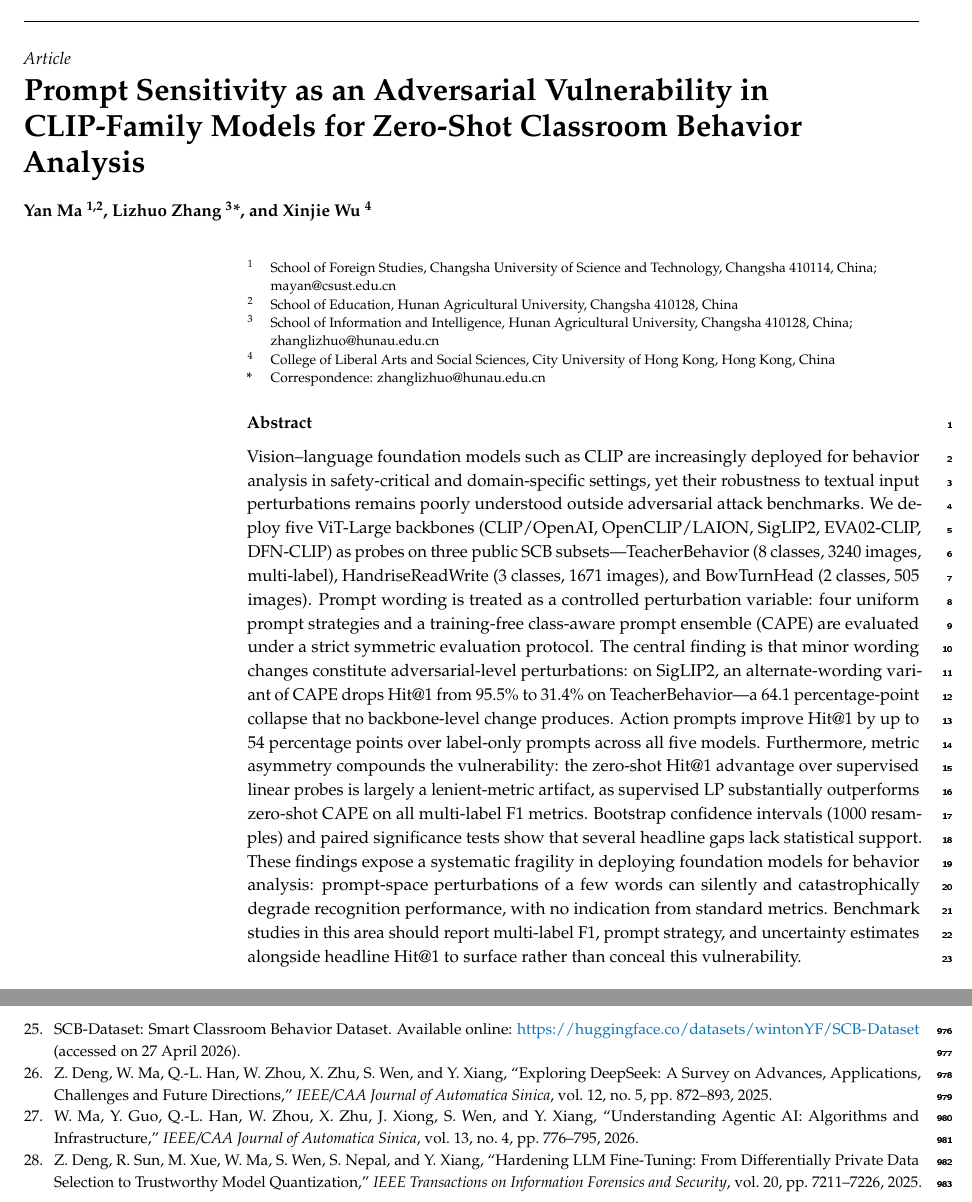
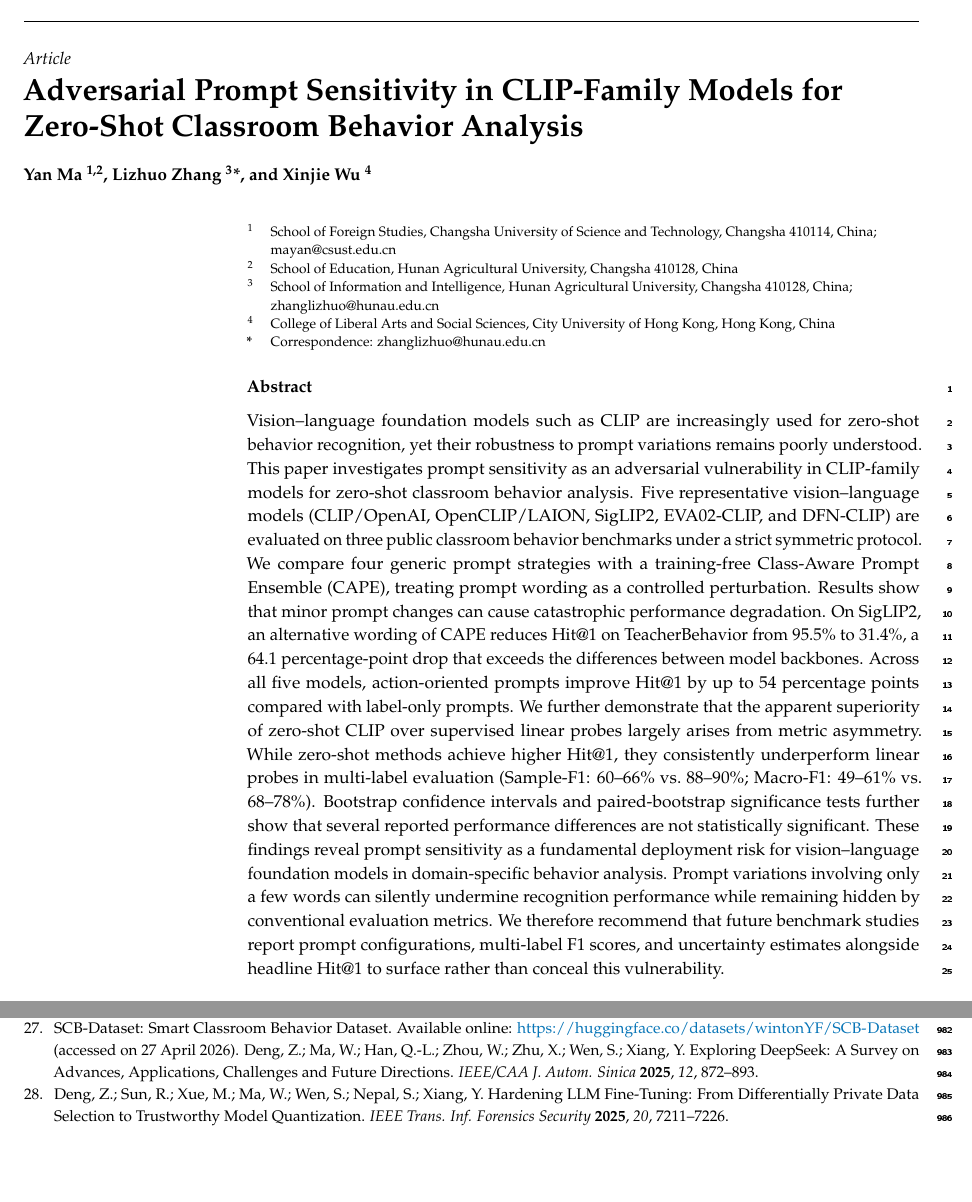
Before and after one commit to zhanglizhuo/scb5-zeroshot, a LaTeX paper (paper/scb5_zeroshot_paper.tex): two parts of pages 1 and 32 of 32, joined at a grey line, cut so that both start at the same text, the shorter picture padded with empty space. The pictures show the PDF file paper/scb5_zeroshot_paper.pdf that the author committed with the source.

Commit message:
Absorb Bro's edits: condensed title/abstract, ORCID, MDPI ref format, cref fix, cover letter update

```diff
--- a/paper/scb5_zeroshot_paper.tex
+++ b/paper/scb5_zeroshot_paper.tex
@@ -28,4 +30,3 @@
 \graphicspath{{figures/}}
 
 %=================================================================
-\Title{Prompt Sensitivity as an Adversarial Vulnerability in CLIP-Family Models for Zero-Shot Classroom Behavior Analysis}
@@ -46,7 +51,7 @@ $^{4}$ \quad College of Liberal Arts and Social Sciences, City University of Hon
 
 %=================================================================
 \abstract{%
-Vision--language foundation models such as CLIP are increasingly deployed for behavior analysis in safety-critical and domain-specific settings, yet their robustness to textual input perturbations remains poorly understood outside adversarial attack benchmarks. We deploy five ViT-Large backbones (CLIP/OpenAI, OpenCLIP/LAION, SigLIP2, EVA02-CLIP, DFN-CLIP) as probes on three public SCB subsets---TeacherBehavior (8 classes, 3240 images, multi-label), HandriseReadWrite (3 classes, 1671 images), and BowTurnHead (2 classes, 505 images). Prompt wording is treated as a controlled perturbation variable: four uniform prompt strategies and a training-free class-aware prompt ensemble (CAPE) are evaluated under a strict symmetric evaluation protocol. The central finding is that minor wording changes constitute adversarial-level perturbations: on SigLIP2, an alternate-wording variant of CAPE drops Hit@1 from 95.5\% to 31.4\% on TeacherBehavior---a 64.1 percentage-point collapse that no backbone-level change produces. Action prompts improve Hit@1 by up to 54 percentage points over label-only prompts across all five models. Furthermore, metric asymmetry compounds the vulnerability: the zero-shot Hit@1 advantage over supervised linear probes is largely a lenient-metric artifact, as supervised LP substantially outperforms zero-shot CAPE on all multi-label F1 metrics. Bootstrap confidence intervals (1000 resamples) and paired significance tests show that several headline gaps lack statistical support. These findings expose a systematic fragility in deploying foundation models for behavior analysis: prompt-space perturbations of a few words can silently and catastrophically degrade recognition performance, with no indication from standard metrics. Benchmark studies in this area should report multi-label F1, prompt strategy, and uncertainty estimates alongside headline Hit@1 to surface rather than conceal this vulnerability.%
+Vision--language foundation models such as CLIP are increasingly used for zero-shot behavior recognition, yet their robustness to prompt variations remains poorly understood. This paper investigates prompt sensitivity as an adversarial vulnerability in CLIP-family models for zero-shot classroom behavior analysis. Five representative vision--language models (CLIP/OpenAI, OpenCLIP/LAION, SigLIP2, EVA02-CLIP, and DFN-CLIP) are evaluated on three public classroom behavior benchmarks under a strict symmetric protocol. We compare four generic prompt strategies with a training-free Class-Aware Prompt Ensemble (CAPE), treating prompt wording as a controlled perturbation. Results show that minor prompt changes can cause catastrophic performance degradation. On SigLIP2, an alternative wording of CAPE reduces Hit@1 on TeacherBehavior from 95.5\% to 31.4\%, a 64.1 percentage-point drop that exceeds the differences between model backbones. Across all five models, action-oriented prompts improve Hit@1 by up to 54 percentage points compared with label-only prompts. We further demonstrate that the apparent superiority of zero-shot CLIP over supervised linear probes largely arises from metric asymmetry. While zero-shot methods achieve higher Hit@1, they consistently underperform linear probes in multi-label evaluation (Sample-F1: 60--66\% vs.\ 88--90\%; Macro-F1: 49--61\% vs.\ 68--78\%). Bootstrap confidence intervals and paired-bootstrap significance tests further show that several reported performance differences are not statistically significant. These findings reveal prompt sensitivity as a fundamental deployment risk for vision--language foundation models in domain-specific behavior analysis. Prompt variations involving only a few words can silently undermine recognition performance while remaining hidden by conventional evaluation metrics. We therefore recommend that future benchmark studies report prompt configurations, multi-label F1 scores, and uncertainty estimates alongside headline Hit@1 to surface rather than conceal this vulnerability.%
 }
 
 \keyword{prompt sensitivity; adversarial robustness; foundation models; zero-shot classification; CLIP; behavior analysis; vision--language models; prompt engineering; classroom activity recognition}
@@ -1140,6 +1145,11 @@ Liu, S.; Chen, Y.; Xie, H.; Wang, F.L.
 A Survey of Intelligent Classroom: Concepts, Technologies, and Applications.
 \textit{Educ. Inf. Technol.} \textbf{2023}, \textit{28}, 7127--7155.
 
+\bibitem{ma2026agentic_ai}
+Ma, W.; Guo, Y.; Han, Q.-L.; Zhou, W.; Zhu, X.; Xiong, J.; Wen, S.; Xiang, Y.
+Understanding Agentic AI: Algorithms and Infrastructure.
+\textit{IEEE/CAA J. Autom. Sinica} \textbf{2026}, \textit{13}, 776--795.
+
 \bibitem{radford2021learning}
 Radford, A.; Kim, J.W.; Hallacy, C.; Ramesh, A.; Goh, G.; Agarwal, S.; Sastry, G.; Askell, A.; Mishkin, P.; Clark, J.; et~al.
 Learning Transferable Visual Models From Natural Language Supervision.
@@ -1166,9 +1176,8 @@ Data Filtering Networks.
 \textit{arXiv} \textbf{2023}, arXiv:2309.17425.
 
 \bibitem{zhou2025security_llm}
-W. Zhou, X. Zhu, Q.-L. Han, L. Li, X. Chen, S. Wen, and Y. Xiang,
-``The Security of Using Large Language Models: A Survey with Emphasis on ChatGPT,''
-\emph{IEEE/CAA Journal of Automatica Sinica}, vol.~12, no.~1, pp.~1--26, 2025.
+Zhou, W.; Zhu, X.; Han, Q.-L.; Li, L.; Chen, X.; Wen, S.; Xiang, Y.
+The Security of Using Large Language Models: A Survey with Emphasis on ChatGPT.
+\textit{IEEE/CAA J. Autom. Sinica} \textbf{2025}, \textit{12}, 1--26.
 
 \bibitem{deng2025ai_agents}
-Z. Deng, Y. Guo, C. Han, W. Ma, J. Xiong, S. Wen, and Y. Xiang,
@@ -1177,3 +1185,5 @@ Z. Deng, Y. Guo, C. Han, W. Ma, J. Xiong, S. Wen, and Y. Xiang,
+AI Agents Under Threat: A Survey of Key Security Challenges and Future Pathways.
+\textit{ACM Comput. Surv.} \textbf{2025}, \textit{57}, 182.
 
 \bibitem{whitehill2014automated}
 Whitehill, J.; Serpell, Z.; Lin, Y.-C.; Foster, A.; Movellan, J.R.
@@ -1240,24 +1250,22 @@ Roth, K.; Kim, J.; Koepke, A.S.; Vinyals, O.; Schmid, C.; Akata, Z.
 Waffling Around for Performance: Visual Classification with Random Words and Broad Concepts.
 In Proceedings of the IEEE/CVF International Conference on Computer Vision (ICCV), Paris, France, 2--6 October 2023; pp.~15700--15711. \url{https://doi.org/10.1109/ICCV51070.2023.01443}.
 
+\bibitem{deng2025deepseek}
+Deng, Z.; Ma, W.; Han, Q.-L.; Zhou, W.; Zhu, X.; Wen, S.; Xiang, Y.
+Exploring DeepSeek: A Survey on Advances, Applications, Challenges and Future Directions.
+\textit{IEEE/CAA J. Autom. Sinica} \textbf{2025}, \textit{12}, 872--893.
+
 \bibitem{scb_dataset}
 SCB-Dataset: Smart Classroom Behavior Dataset.
 Available online: \url{https://huggingface.co/datasets/wintonYF/SCB-Dataset} (accessed on 27 April 2026).
-
-\bibitem{deng2025deepseek}
-Z. Deng, W. Ma, Q.-L. Han, W. Zhou, X. Zhu, S. Wen, and Y. Xiang,
-``Exploring DeepSeek: A Survey on Advances, Applications, Challenges and Future Directions,''
-\emph{IEEE/CAA Journal of Automatica Sinica}, vol.~12, no.~5, pp.~872--893, 2025.
-
-\bibitem{ma2026agentic_ai}
-W. Ma, Y. Guo, Q.-L. Han, W. Zhou, X. Zhu, J. Xiong, S. Wen, and Y. Xiang,
-``Understanding Agentic AI: Algorithms and Infrastructure,''
-\emph{IEEE/CAA Journal of Automatica Sinica}, vol.~13, no.~4, pp.~776--795, 2026.
+Deng, Z.; Ma, W.; Han, Q.-L.; Zhou, W.; Zhu, X.; Wen, S.; Xiang, Y.
+Exploring DeepSeek: A Survey on Advances, Applications, Challenges and Future Directions.
+\textit{IEEE/CAA J. Autom. Sinica} \textbf{2025}, \textit{12}, 872--893.
 
 \bibitem{deng2025hardening_llm}
-Z. Deng, R. Sun, M. Xue, W. Ma, S. Wen, S. Nepal, and Y. Xiang,
-``Hardening LLM Fine-Tuning: From Differentially Private Data Selection to Trustworthy Model Quantization,''
-\emph{IEEE Transactions on Information Forensics and Security}, vol.~20, pp.~7211--7226, 2025.
+Deng, Z.; Sun, R.; Xue, M.; Ma, W.; Wen, S.; Nepal, S.; Xiang, Y.
+Hardening LLM Fine-Tuning: From Differentially Private Data Selection to Trustworthy Model Quantization.
+\textit{IEEE Trans. Inf. Forensics Security} \textbf{2025}, \textit{20}, 7211--7226.
 
 \end{thebibliography}
 
```
Also changed, not shown: paper/scb5_zeroshot_paper.pdf, paper/scb5_zeroshot_paper.tex (17 more changed lines).
